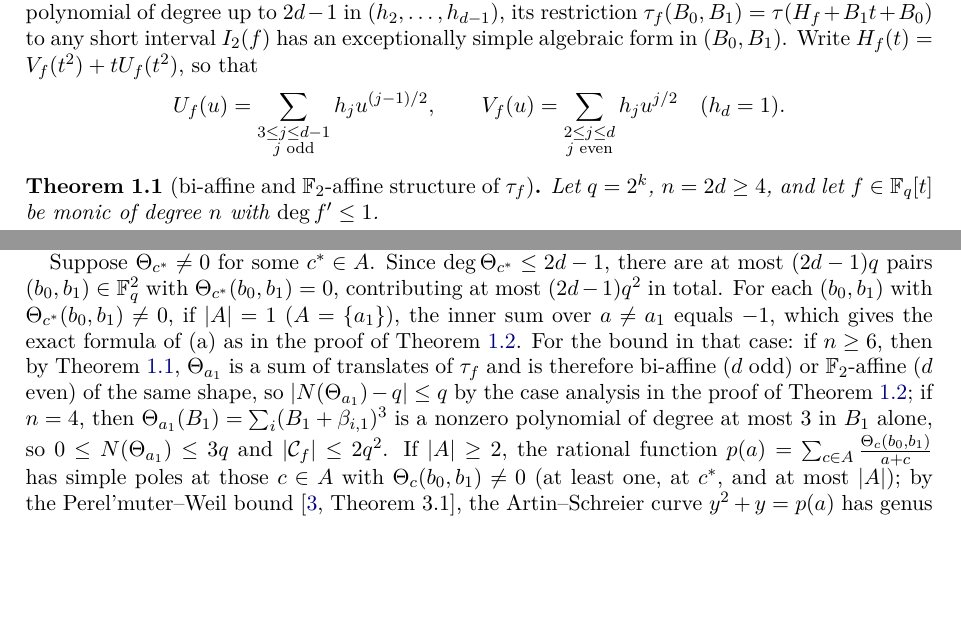
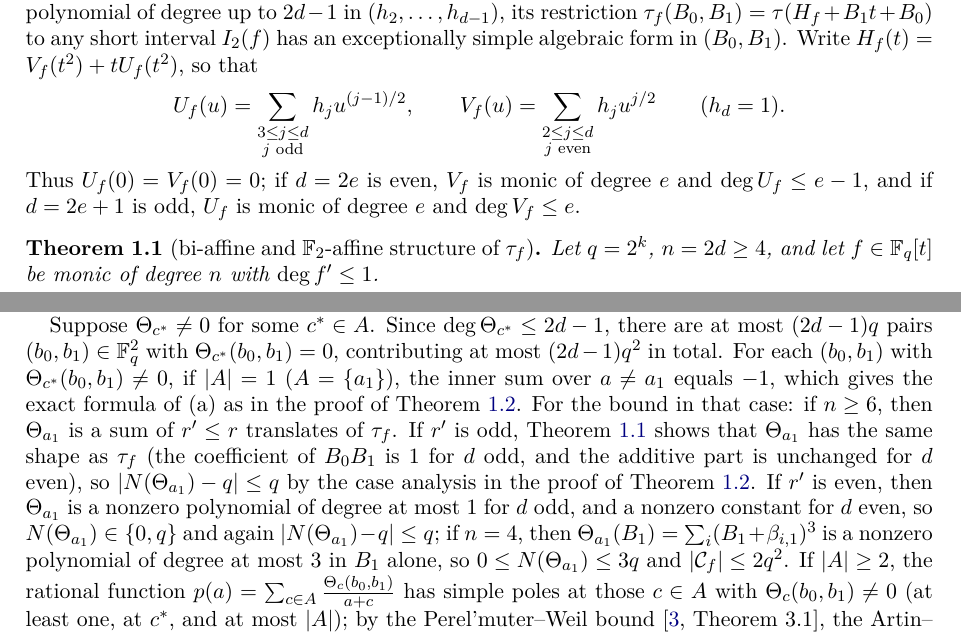
Before and after one commit to Ruqing1963/char2-mobius-chowla, a LaTeX paper (mobius_chowla_char2.tex): two parts of pages 2 and 7 of 9, joined at a grey line, cut so that both start at the same text, the shorter picture padded with empty space. Compiled offline with pdfLaTeX.

Commit message:
Audit fixes: U_f/V_f definition for odd d, Theta shape for even r, cite Sawin-Shusterman (Invent. 2022), repo URL and Zenodo DOI

```diff
--- a/mobius_chowla_char2.tex
+++ b/mobius_chowla_char2.tex
@@ -25,6 +25,8 @@
 
 \title[M\"obius cancellation and Chowla correlations in characteristic $2$]{Short-interval M\"obius sums, Chowla
 correlations, and polynomial M\"obius sums in characteristic \texorpdfstring{$2$}{2}}
+\thanks{Code and data: \url{https://github.com/Ruqing1963/char2-mobius-chowla}\newline(archived at DOI
+10.5281/zenodo.24267751).}
 \author{Ruqing Chen}
 \address{GUT Geoservice Inc., Montreal, Canada}
 \email{ruqing@hotmail.com}
@@ -112,9 +114,11 @@ Our starting point is a structural theorem showing that although $\tau(H)$ is a
 $(h_2,\dots,h_{d-1})$, its restriction $\tau_f(B_0,B_1)=\tau(H_f+B_1t+B_0)$ to any short interval $I_2(f)$ has an
 exceptionally simple algebraic form in $(B_0,B_1)$. Write $H_f(t)=V_f(t^2)+tU_f(t^2)$, so that
 \[
-U_f(u)=\sum_{\substack{3\le j\le d-1\\ j\text{ odd}}}h_j u^{(j-1)/2},\qquad
-V_f(u)=\sum_{\substack{2\le j\le d\\ j\text{ even}}}h_j u^{j/2}\quad(h_d=1).
+U_f(u)=\sum_{\substack{3\le j\le d\\ j\text{ odd}}}h_j u^{(j-1)/2},\qquad
+V_f(u)=\sum_{\substack{2\le j\le d\\ j\text{ even}}}h_j u^{j/2}\qquad(h_d=1).
 \]
+Thus $U_f(0)=V_f(0)=0$; if $d=2e$ is even, $V_f$ is monic of degree $e$ and $\deg U_f\le e-1$, and if $d=2e+1$ is
+odd, $U_f$ is monic of degree $e$ and $\deg V_f\le e$.
 
 \begin{theorem}[bi-affine and $\Ftwo$-affine structure of $\tau_f$]\label{thm:structure}
 Let $q=2^k$, $n=2d\ge 4$, and let $f\in\Fq[t]$ be monic of degree $n$ with $\deg f'\le 1$.
@@ -453,9 +459,11 @@ Suppose $\Theta_{c^*}\ne 0$ for some $c^*\in A$. Since $\deg\Theta_{c^*}\le 2d-1
 $(b_0,b_1)\in\Fq^2$ with $\Theta_{c^*}(b_0,b_1)=0$, contributing at most $(2d-1)q^2$ in total. For each $(b_0,b_1)$
 with $\Theta_{c^*}(b_0,b_1)\ne 0$, if $|A|=1$ ($A=\{a_1\}$), the inner sum over $a\ne a_1$ equals $-1$, which gives the
 exact formula of (a) as in the proof of Theorem~\ref{thm:mobius-I2}. For the bound in that case: if $n\ge 6$, then
-by Theorem~\ref{thm:structure}, $\Theta_{a_1}$ is a sum of translates of $\tau_f$ and is therefore bi-affine ($d$ odd)
-or $\Ftwo$-affine ($d$ even) of the same shape, so $|N(\Theta_{a_1})-q|\le q$ by the case analysis in the proof of
-Theorem~\ref{thm:mobius-I2}; if $n=4$, then $\Theta_{a_1}(B_1)=\sum_i(B_1+\beta_{i,1})^3$ is a nonzero polynomial of
+$\Theta_{a_1}$ is a sum of $r'\le r$ translates of $\tau_f$. If $r'$ is odd, Theorem~\ref{thm:structure} shows that
+$\Theta_{a_1}$ has the same shape as $\tau_f$ (the coefficient of $B_0B_1$ is $1$ for $d$ odd, and the additive part
+is unchanged for $d$ even), so $|N(\Theta_{a_1})-q|\le q$ by the case analysis in the proof of
+Theorem~\ref{thm:mobius-I2}. If $r'$ is even, then $\Theta_{a_1}$ is a nonzero polynomial of degree at most $1$ for
+$d$ odd, and a nonzero constant for $d$ even, so $N(\Theta_{a_1})\in\{0,q\}$ and again $|N(\Theta_{a_1})-q|\le q$; if $n=4$, then $\Theta_{a_1}(B_1)=\sum_i(B_1+\beta_{i,1})^3$ is a nonzero polynomial of
 degree at most $3$ in $B_1$ alone, so $0\le N(\Theta_{a_1})\le 3q$ and $|\mathcal{C}_f|\le 2q^2$. If $|A|\ge 2$, the rational function
 $p(a)=\sum_{c\in A}\frac{\Theta_c(b_0,b_1)}{a+c}$ has simple poles at those $c\in A$ with $\Theta_c(b_0,b_1)\ne 0$ (at
 least one, at $c^*$, and at most $|A|$); by the Perel'muter--Weil bound \cite[Theorem~3.1]{Carmon}, the Artin--Schreier
```
Also changed, not shown: mobius_chowla_char2.pdf, mobius_chowla_char2.tex (12 more changed lines).
